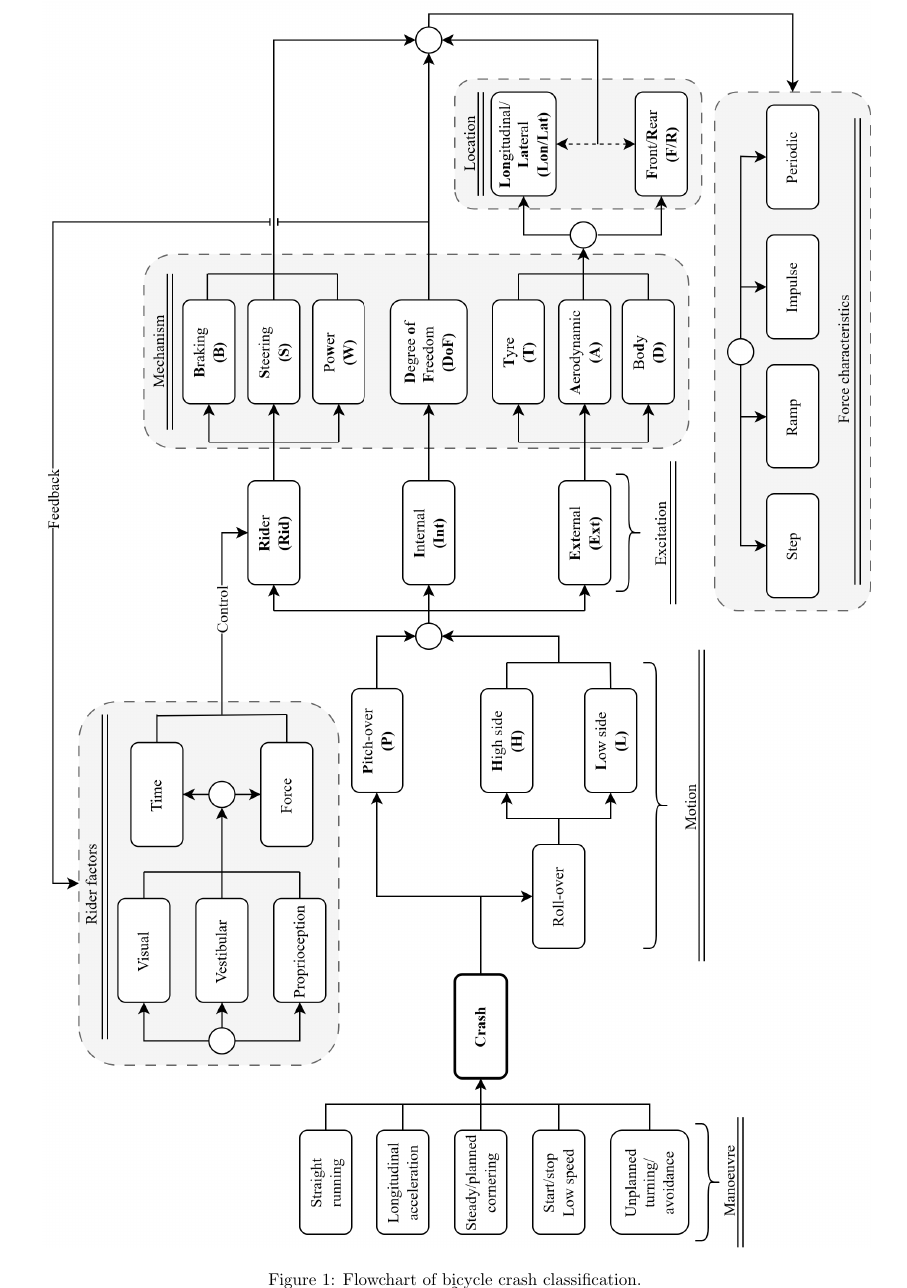
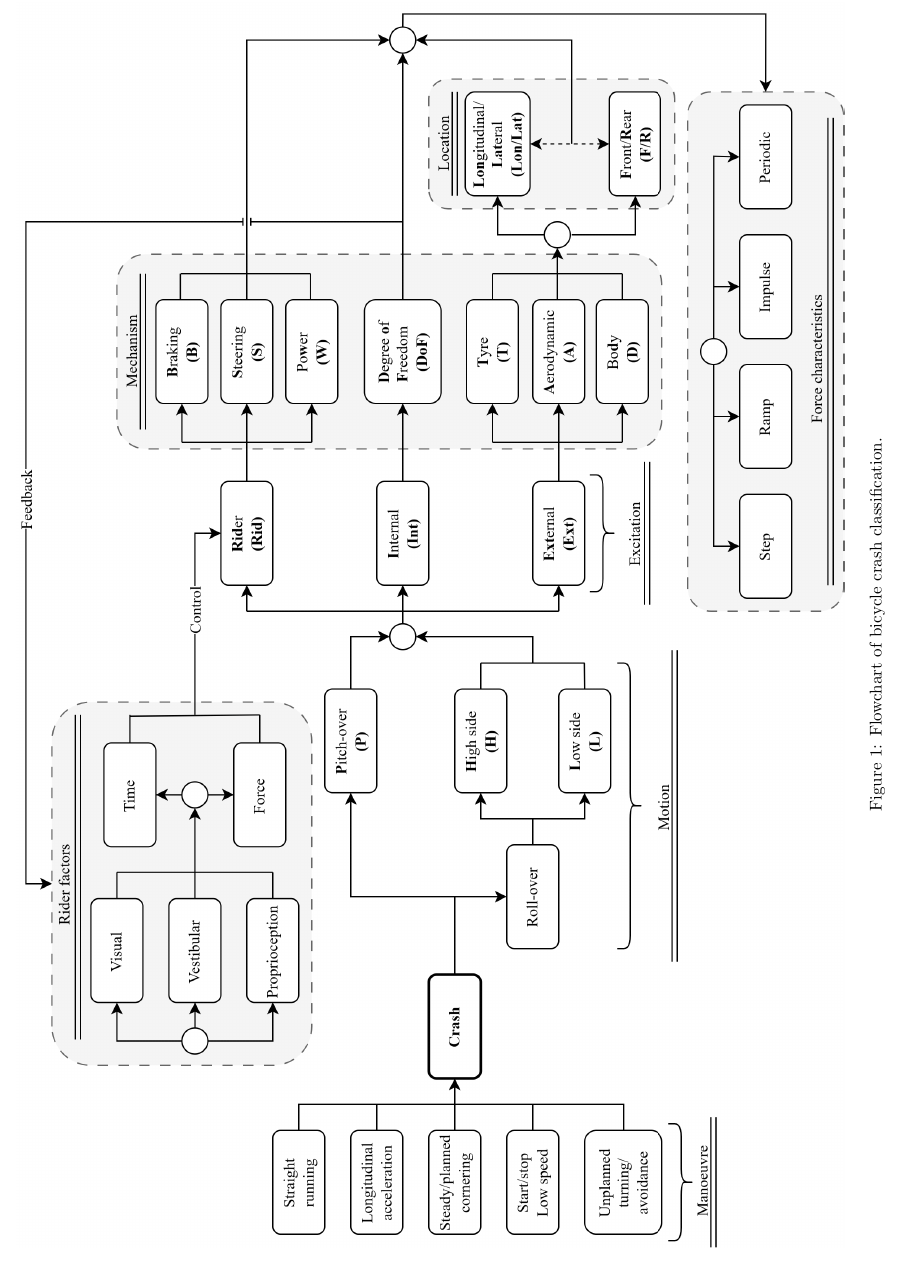
Before and after one commit to Eimolgon/Drafts, a LaTeX document (crash-class/classification-guide.tex): part of page 2 of 4, cut so that both start at the same text. Compiled offline with pdfLaTeX.

Commit message:
Update pdf

```diff
--- a/crash-class/classification-guide.tex
+++ b/crash-class/classification-guide.tex
@@ -2,6 +2,7 @@
 \usepackage{graphicx}
 \usepackage{geometry}
 \usepackage[hidelinks]{hyperref}
+\usepackage{rotating}
 % \usepackage{biblatex}
 
 \geometry{
@@ -24,12 +25,19 @@
 
 \maketitle
 
-\begin{figure}
+\begin{sidewaysfigure}
     \centering
-    \includegraphics[angle=90, height = \textheight]{class-mindmap-v3.png}
+    \includegraphics[width = \textwidth]{class-mindmap-v3.png}
     \caption{Flowchart of bicycle crash classification.}
     \label{fig: flowchart}
-\end{figure}
+\end{sidewaysfigure}
+
+% \begin{figure}
+    % \centering
+    % \includegraphics[angle=90, height = \textheight]{class-mindmap-v3.png}
+    % \caption{Flowchart of bicycle crash classification.}
+    % \label{fig: flowchart}
+% \end{figure}
 
 \begin{figure}[h]
     \centering
```
Also changed, not shown: crash-class/classification-guide.pdf.
